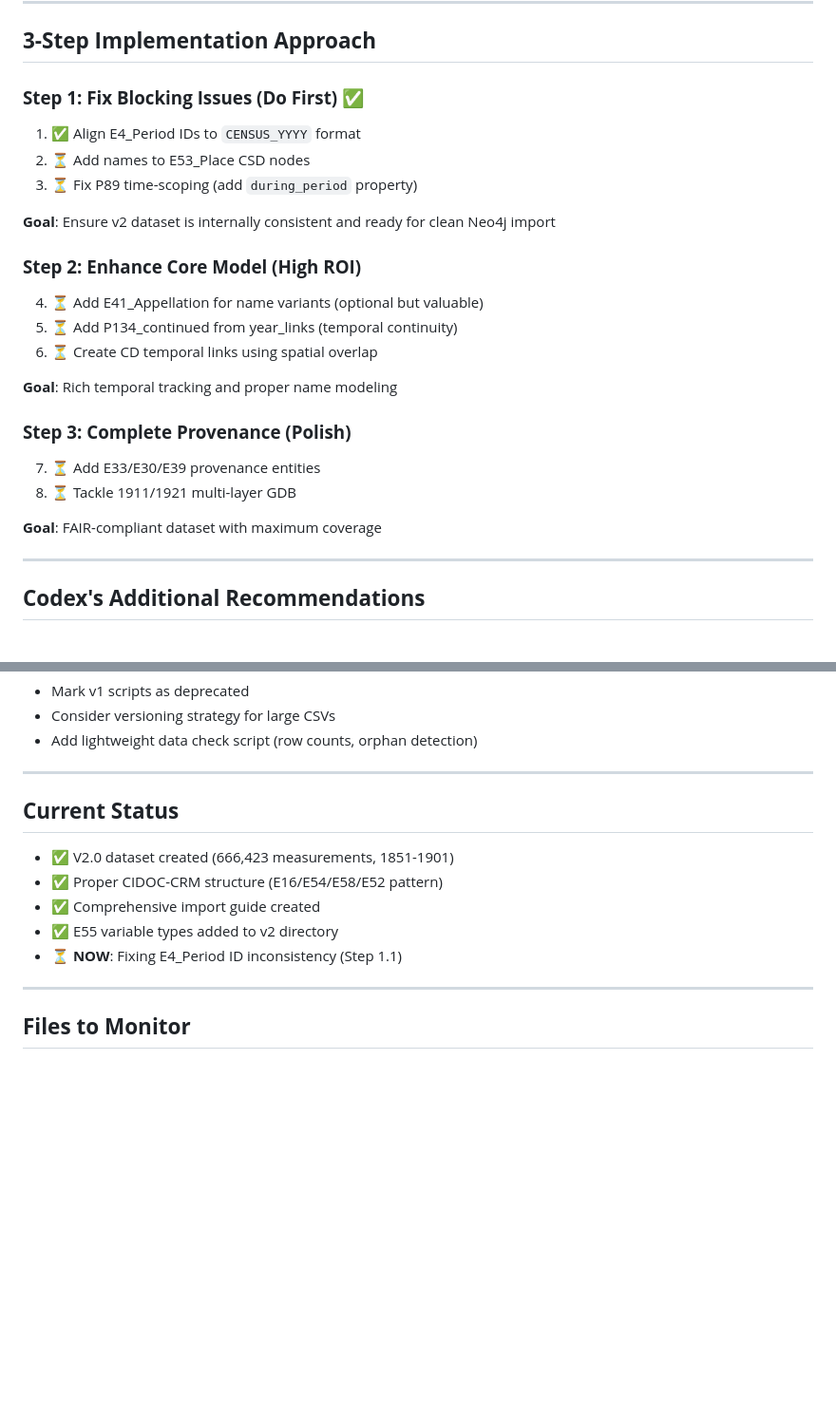
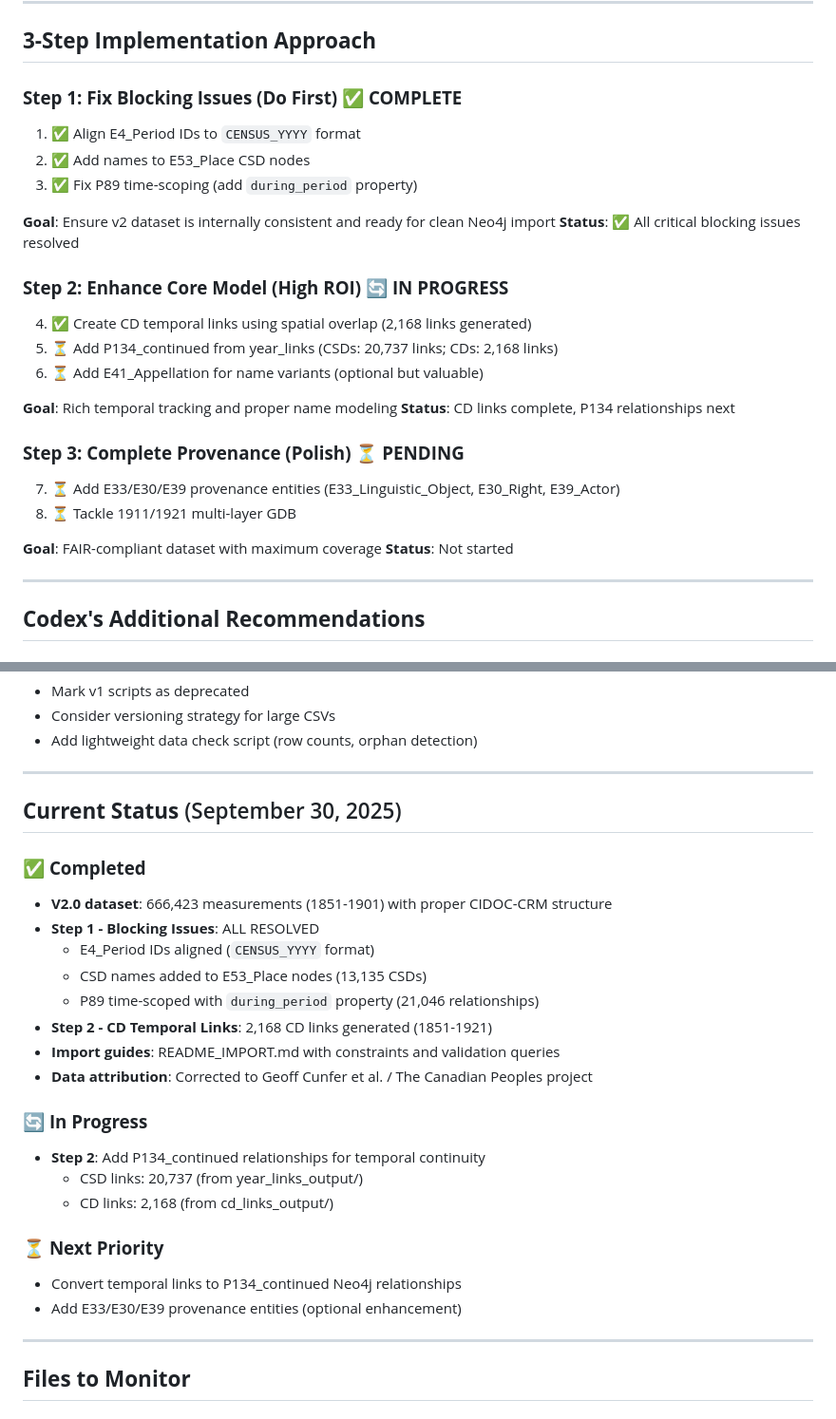
Before and after one commit to jburnford/Canada-History-Knowledge-Graph, a Markdown page: CODEX_IMPROVEMENTS_PLAN.md, 2 parts joined by grey strips. Shown at 95% size. Rendered like a GitHub page; blank space fills up the shorter version.

Commit message:
Update improvement plan status - Step 1 complete

```diff
--- a/CODEX_IMPROVEMENTS_PLAN.md
+++ b/CODEX_IMPROVEMENTS_PLAN.md
@@ -107,25 +107,28 @@ Codex identifies **critical consistency issues** that must be fixed before Neo4j
 
 ## **3-Step Implementation Approach**
 
-### **Step 1: Fix Blocking Issues (Do First)** ✅
+### **Step 1: Fix Blocking Issues (Do First)** ✅ **COMPLETE**
 1. ✅ Align E4_Period IDs to `CENSUS_YYYY` format
-2. ⏳ Add names to E53_Place CSD nodes
-3. ⏳ Fix P89 time-scoping (add `during_period` property)
+2. ✅ Add names to E53_Place CSD nodes
+3. ✅ Fix P89 time-scoping (add `during_period` property)
 
 **Goal**: Ensure v2 dataset is internally consistent and ready for clean Neo4j import
+**Status**: ✅ All critical blocking issues resolved
 
-### **Step 2: Enhance Core Model (High ROI)**
-4. ⏳ Add E41_Appellation for name variants (optional but valuable)
-5. ⏳ Add P134_continued from year_links (temporal continuity)
-6. ⏳ Create CD temporal links using spatial overlap
+### **Step 2: Enhance Core Model (High ROI)** 🔄 **IN PROGRESS**
+4. ✅ Create CD temporal links using spatial overlap (2,168 links generated)
+5. ⏳ Add P134_continued from year_links (CSDs: 20,737 links; CDs: 2,168 links)
+6. ⏳ Add E41_Appellation for name variants (optional but valuable)
 
 **Goal**: Rich temporal tracking and proper name modeling
+**Status**: CD links complete, P134 relationships next
 
-### **Step 3: Complete Provenance (Polish)**
-7. ⏳ Add E33/E30/E39 provenance entities
+### **Step 3: Complete Provenance (Polish)** ⏳ **PENDING**
+7. ⏳ Add E33/E30/E39 provenance entities (E33_Linguistic_Object, E30_Right, E39_Actor)
 8. ⏳ Tackle 1911/1921 multi-layer GDB
 
 **Goal**: FAIR-compliant dataset with maximum coverage
+**Status**: Not started
 
 ---
 
@@ -154,13 +157,26 @@ Codex identifies **critical consistency issues** that must be fixed before Neo4j
 
 ---
 
-## **Current Status**
+## **Current Status** (September 30, 2025)
 
-- ✅ V2.0 dataset created (666,423 measurements, 1851-1901)
-- ✅ Proper CIDOC-CRM structure (E16/E54/E58/E52 pattern)
-- ✅ Comprehensive import guide created
-- ✅ E55 variable types added to v2 directory
-- ⏳ **NOW**: Fixing E4_Period ID inconsistency (Step 1.1)
+### ✅ **Completed**
+- **V2.0 dataset**: 666,423 measurements (1851-1901) with proper CIDOC-CRM structure
+- **Step 1 - Blocking Issues**: ALL RESOLVED
+  - E4_Period IDs aligned (`CENSUS_YYYY` format)
+  - CSD names added to E53_Place nodes (13,135 CSDs)
+  - P89 time-scoped with `during_period` property (21,046 relationships)
+- **Step 2 - CD Temporal Links**: 2,168 CD links generated (1851-1921)
+- **Import guides**: README_IMPORT.md with constraints and validation queries
+- **Data attribution**: Corrected to Geoff Cunfer et al. / The Canadian Peoples project
+
+### 🔄 **In Progress**
+- **Step 2**: Add P134_continued relationships for temporal continuity
+  - CSD links: 20,737 (from year_links_output/)
+  - CD links: 2,168 (from cd_links_output/)
+
+### ⏳ **Next Priority**
+- Convert temporal links to P134_continued Neo4j relationships
+- Add E33/E30/E39 provenance entities (optional enhancement)
 
 ---
 
```
